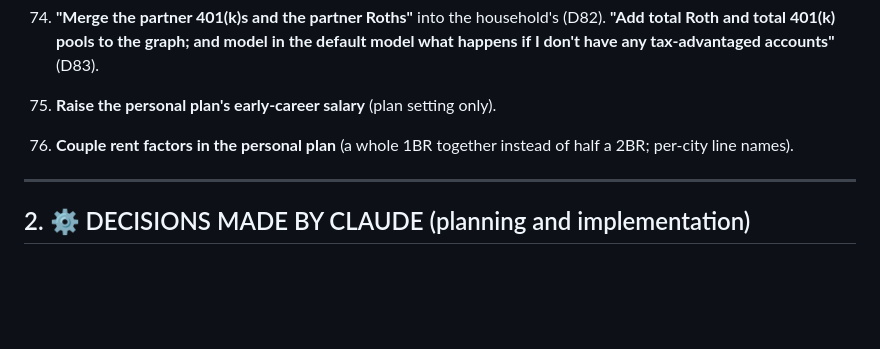
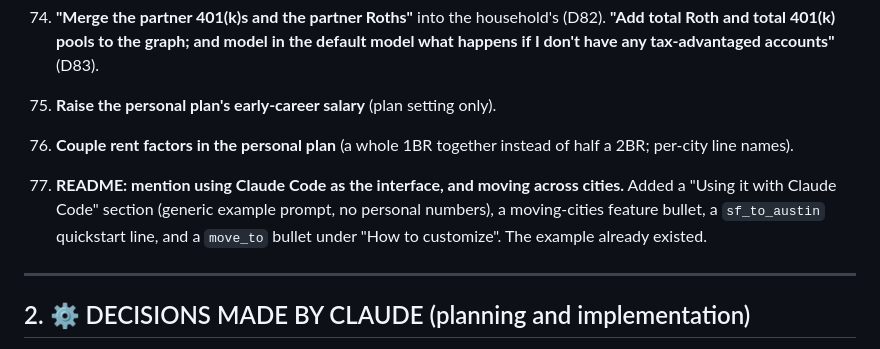
Before and after one commit to karmanyaahm/budget-tools, a Markdown page: fire/DESIGN.md, the part around the change. GitHub-like rendering; blank space fills up the shorter version.

```diff
--- a/fire/DESIGN.md
+++ b/fire/DESIGN.md
@@ -143,6 +143,9 @@ Request #2 (2026-09-23, several follow-up messages sent while the work was in pr
     pools to the graph; and model in the default model what happens if I don't have any tax-advantaged accounts"** (D83).
 75. **Raise the personal plan's early-career salary** (plan setting only).
 76. **Couple rent factors in the personal plan** (a whole 1BR together instead of half a 2BR; per-city line names).
+77. **README: mention using Claude Code as the interface, and moving across cities.** Added a "Using it with
+    Claude Code" section (generic example prompt, no personal numbers), a moving-cities feature bullet, a
+    `sf_to_austin` quickstart line, and a `move_to` bullet under "How to customize". The example already existed.
 ---
 
 ## 2. ⚙️ DECISIONS MADE BY CLAUDE (planning and implementation)
```
Also changed, not shown: fire/README.md (+18 -2 lines).
